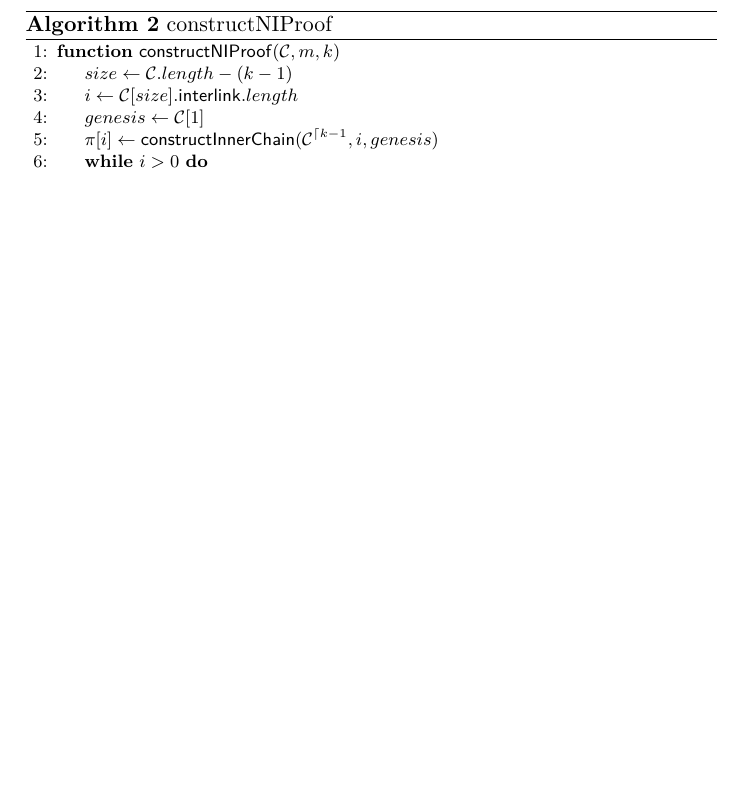
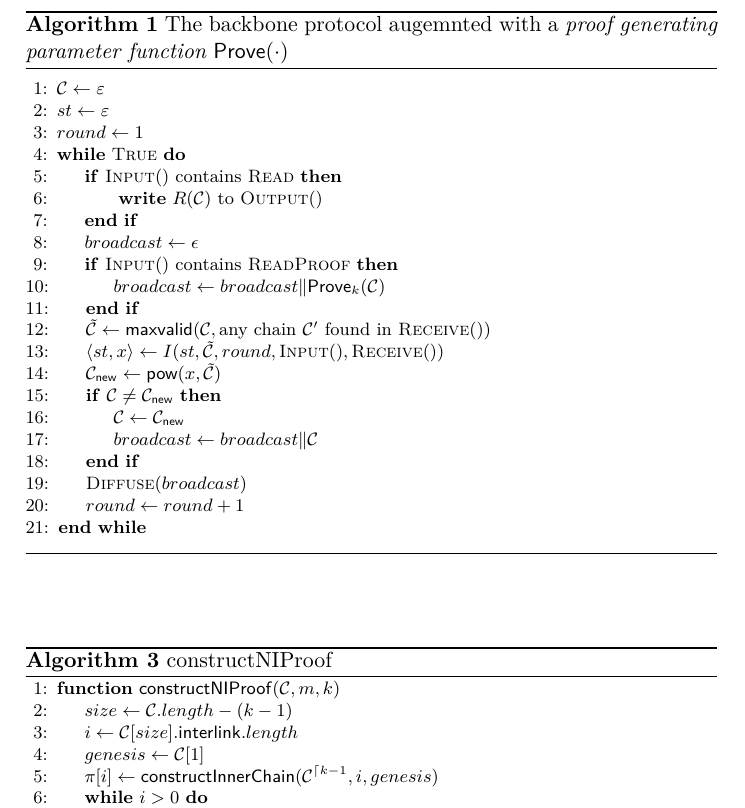
Before and after one commit to dionyziz/popow, a LaTeX paper (whitepaper/nipopows.tex, which reads whitepaper/algorithms/alg.backbone.tex): part of page 5 of 6 before the commit and part of page 5 of 7 after it, cut at the place of the change, the shorter picture padded with empty space. Compiled offline with pdfLaTeX.

Commit message:
Add modified backbone algorithm with generic prover support

```diff
--- /dev/null
+++ b/whitepaper/algorithms/alg.backbone.tex
@@ -0,0 +1,31 @@
+\begin{figure}[t]
+\begin{algorithm}[H]
+    \caption{\label{alg.backbone-proof} The backbone protocol augemnted with a{ \em
+        proof generating parameter function} $\textsf{Prove}(\cdot)$}
+    \begin{algorithmic}[1]
+     \Statex
+     \Let\chain\varepsilon
+        \Let{st}\varepsilon
+        \Let{round}1
+        \While{\textsc{True}}
+            \If{$\textsc{Input}()\mbox{ contains }\textsc{Read}$}
+		\State{ {\bf write} $R(\chain)$ to \textsc{Output}()}
+            \EndIf
+            \Let{broadcast}{\epsilon}
+            \If{$\textsc{Input}()\mbox{ contains }\textsc{ReadProof}$}
+                \Let{broadcast}{broadcast \| \textsf{Prove}_k(\chain)}
+            \EndIf
+            \Let{\tilde\chain}{\mathsf{maxvalid}( \chain, \mbox{any chain $\chain'$ found in  \textsc{Receive}()}) }
+            \Let{\langle st, x\rangle}{I(st,\tilde\chain, round,  \textsc{Input}(), \textsc{Receive}())}
+            \Let{\chain_\mathsf{new}}{\Call{\sf pow}{x, \tilde\chain}}
+            \If{$\chain\ne\chain_\mathsf{new}$}
+                \Let{\chain}{ \chain_\mathsf{new}}
+                    \Let{broadcast}{broadcast \| \chain}
+            \EndIf
+            \State\textsc{Diffuse}{$(broadcast)$}
+            \Let{round}{round+1}
+        \EndWhile
+        \vskip8pt
+    \end{algorithmic}
+\end{algorithm}
+\end{figure}
```
Also changed, not shown: whitepaper/nipopows.tex (+2 -0 lines).
